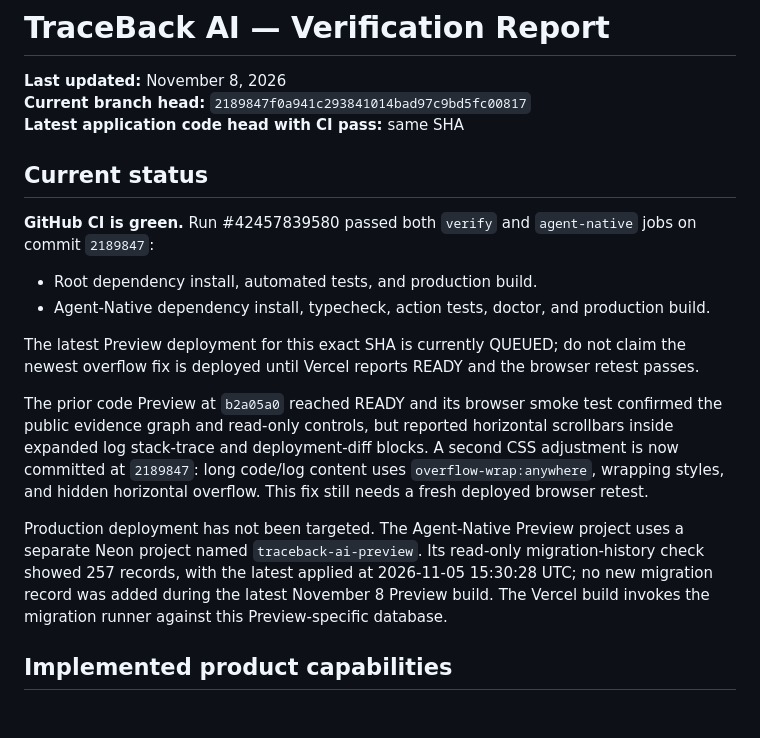
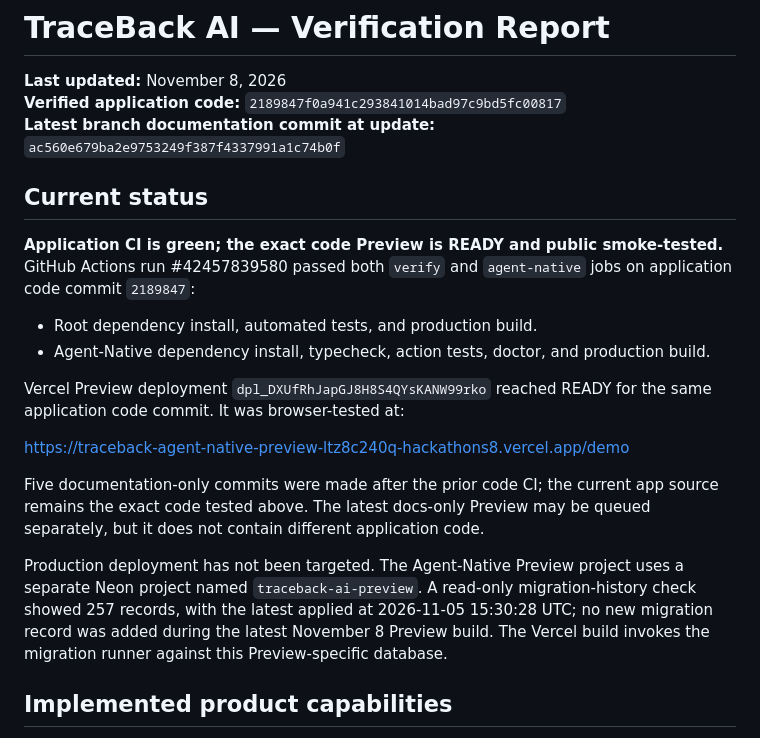
Before and after one commit to 251fa04c84-boop/traceback-ai, a Markdown page: docs/TEST_REPORT.md, the part around one of its changes. GitHub-like rendering; blank space fills up the shorter version.

```diff
--- a/docs/TEST_REPORT.md
+++ b/docs/TEST_REPORT.md
@@ -1,20 +1,22 @@
 # TraceBack AI — Verification Report
 
 **Last updated:** November 8, 2026
-**Current branch head:** `2189847f0a941c293841014bad97c9bd5fc00817`
-**Latest application code head with CI pass:** same SHA
+**Verified application code:** `2189847f0a941c293841014bad97c9bd5fc00817`
+**Latest branch documentation commit at update:** `ac560e679ba2e9753249f387f4337991a1c74b0f`
 
 ## Current status
 
-**GitHub CI is green.** Run #42457839580 passed both `verify` and `agent-native` jobs on commit `2189847`:
+**Application CI is green; the exact code Preview is READY and public smoke-tested.** GitHub Actions run #42457839580 passed both `verify` and `agent-native` jobs on application code commit `2189847`:
 - Root dependency install, automated tests, and production build.
 - Agent-Native dependency install, typecheck, action tests, doctor, and production build.
 
-The latest Preview deployment for this exact SHA is currently QUEUED; do not claim the newest overflow fix is deployed until Vercel reports READY and the browser retest passes.
+Vercel Preview deployment `dpl_DXUfRhJapGJ8H8S4QYsKANW99rko` reached READY for the same application code commit. It was browser-tested at:
 
-The prior code Preview at `b2a05a0` reached READY and its browser smoke test confirmed the public evidence graph and read-only controls, but reported horizontal scrollbars inside expanded log stack-trace and deployment-diff blocks. A second CSS adjustment is now committed at `2189847`: long code/log content uses `overflow-wrap:anywhere`, wrapping styles, and hidden horizontal overflow. This fix still needs a fresh deployed browser retest.
+https://traceback-agent-native-preview-ltz8c240q-hackathons8.vercel.app/demo
 
-Production deployment has not been targeted. The Agent-Native Preview project uses a separate Neon project named `traceback-ai-preview`. Its read-only migration-history check showed 257 records, with the latest applied at 2026-11-05 15:30:28 UTC; no new migration record was added during the latest November 8 Preview build. The Vercel build invokes the migration runner against this Preview-specific database.
+Five documentation-only commits were made after the prior code CI; the current app source remains the exact code tested above. The latest docs-only Preview may be queued separately, but it does not contain different application code.
+
+Production deployment has not been targeted. The Agent-Native Preview project uses a separate Neon project named `traceback-ai-preview`. A read-only migration-history check showed 257 records, with the latest applied at 2026-11-05 15:30:28 UTC; no new migration record was added during the latest November 8 Preview build. The Vercel build invokes the migration runner against this Preview-specific database.
 
 ## Implemented product capabilities
 
```
Also changed, not shown: other parts of docs/TEST_REPORT.md (+23 -15 lines).
